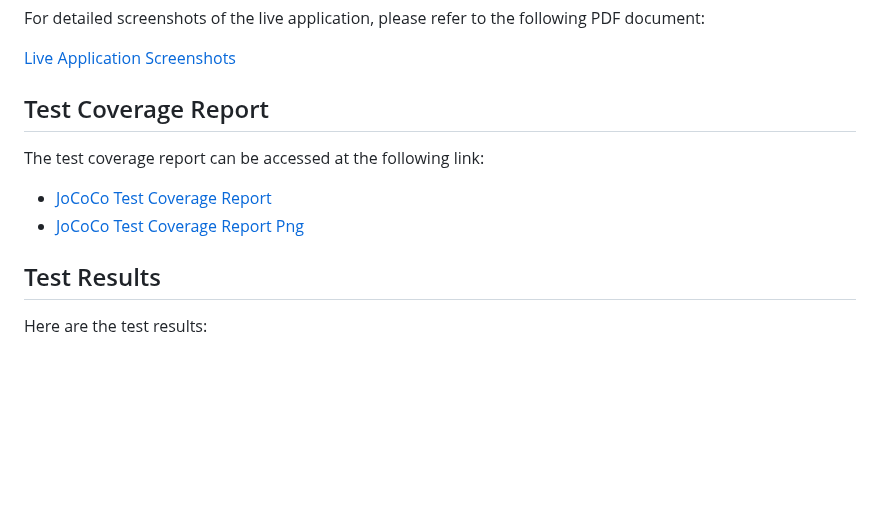
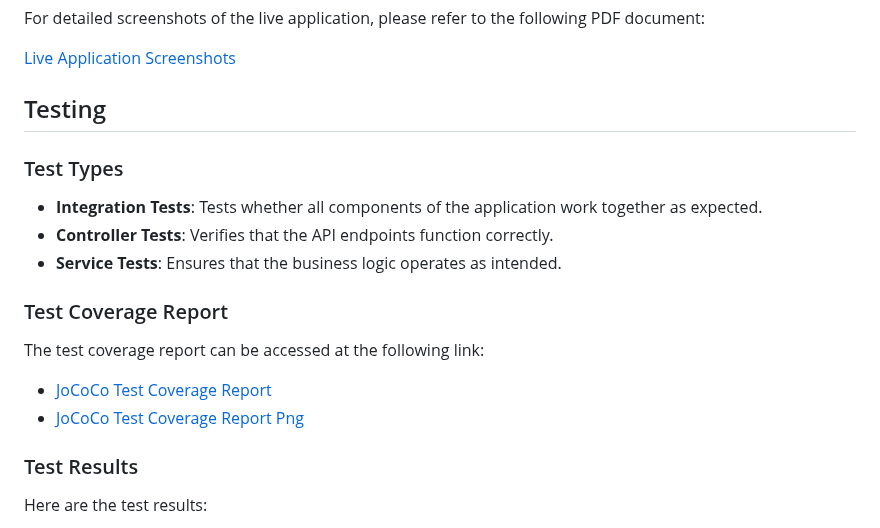
Before and after one commit to KaanKarakass/Library-Management-System, a Markdown page: README.md, the part around the change. Drawn GitHub-style; blank space fills up the shorter version.

```diff
--- a/README.md
+++ b/README.md
@@ -152,14 +152,22 @@ For detailed screenshots of the live application, please refer to the following
 
 [Live Application Screenshots](./Live-Application-Screenshots-Kaan-Karakas.pdf)
 
-## Test Coverage Report
+## Testing
+
+### Test Types
+
+- **Integration Tests**: Tests whether all components of the application work together as expected.
+- **Controller Tests**: Verifies that the API endpoints function correctly.
+- **Service Tests**: Ensures that the business logic operates as intended.
+
+### Test Coverage Report
 
 The test coverage report can be accessed at the following link:
 
 - [JoCoCo Test Coverage Report](./JoCoCo-report/index.html)
 - [JoCoCo Test Coverage Report Png](./JoCoCo-report/index.png)
 
-## Test Results
+### Test Results
 
 Here are the test results:
 
```
